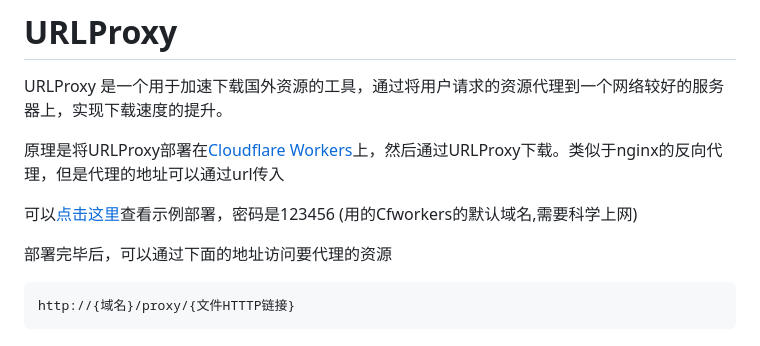
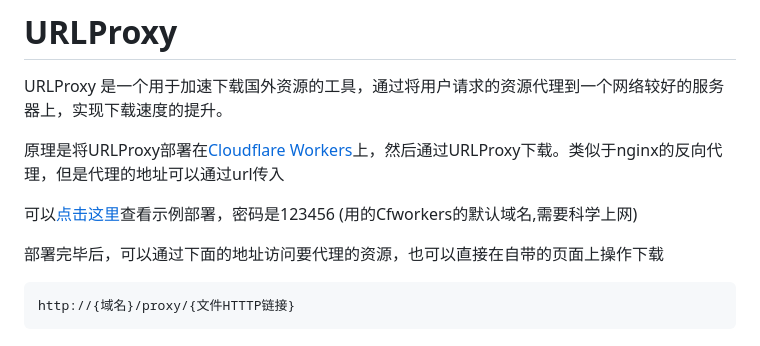
Before and after one commit to lixiaofei123/urlproxy, a Markdown page: README.md, the part around the change. GitHub-like rendering.

````diff
--- a/README.md
+++ b/README.md
@@ -6,7 +6,7 @@ URLProxy 是一个用于加速下载国外资源的工具，通过将用户请
 
 可以[点击这里](https://urlproxy.lixiaofei123.workers.dev)查看示例部署，密码是123456 (用的Cfworkers的默认域名,需要科学上网)
 
-部署完毕后，可以通过下面的地址访问要代理的资源
+部署完毕后，可以通过下面的地址访问要代理的资源，也可以直接在自带的页面上操作下载
 
 ```bash
 http://{域名}/proxy/{文件HTTTP链接}
````
